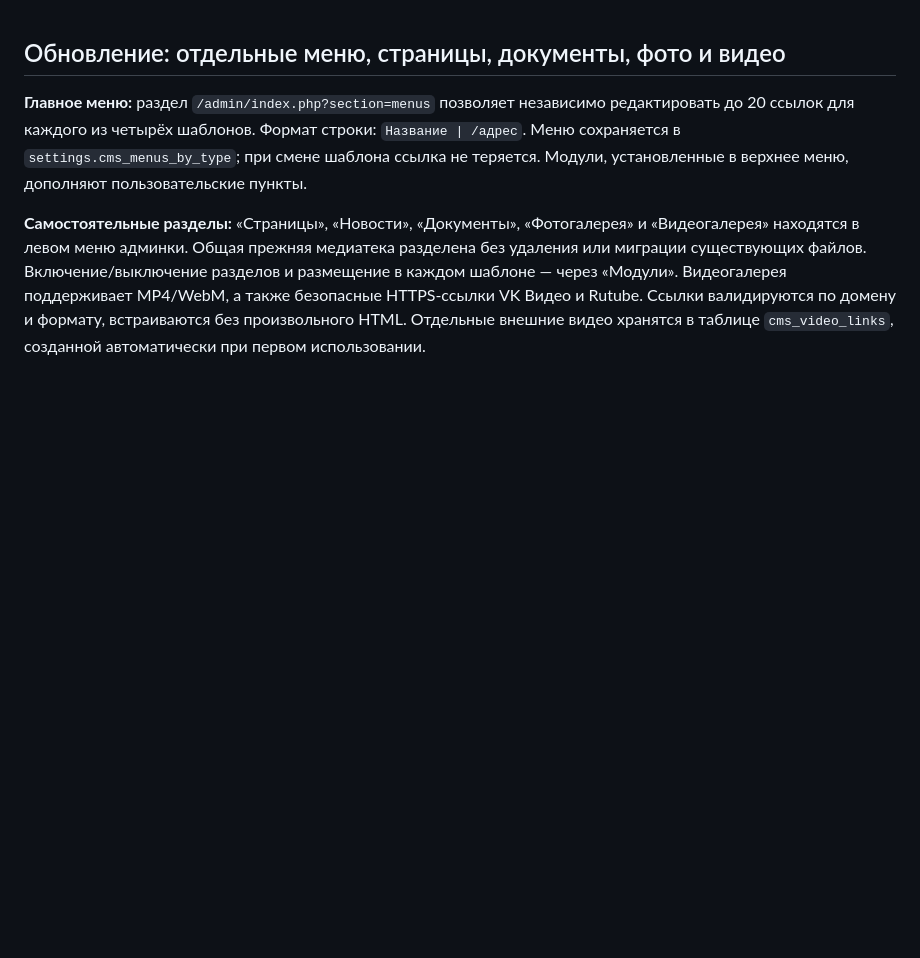
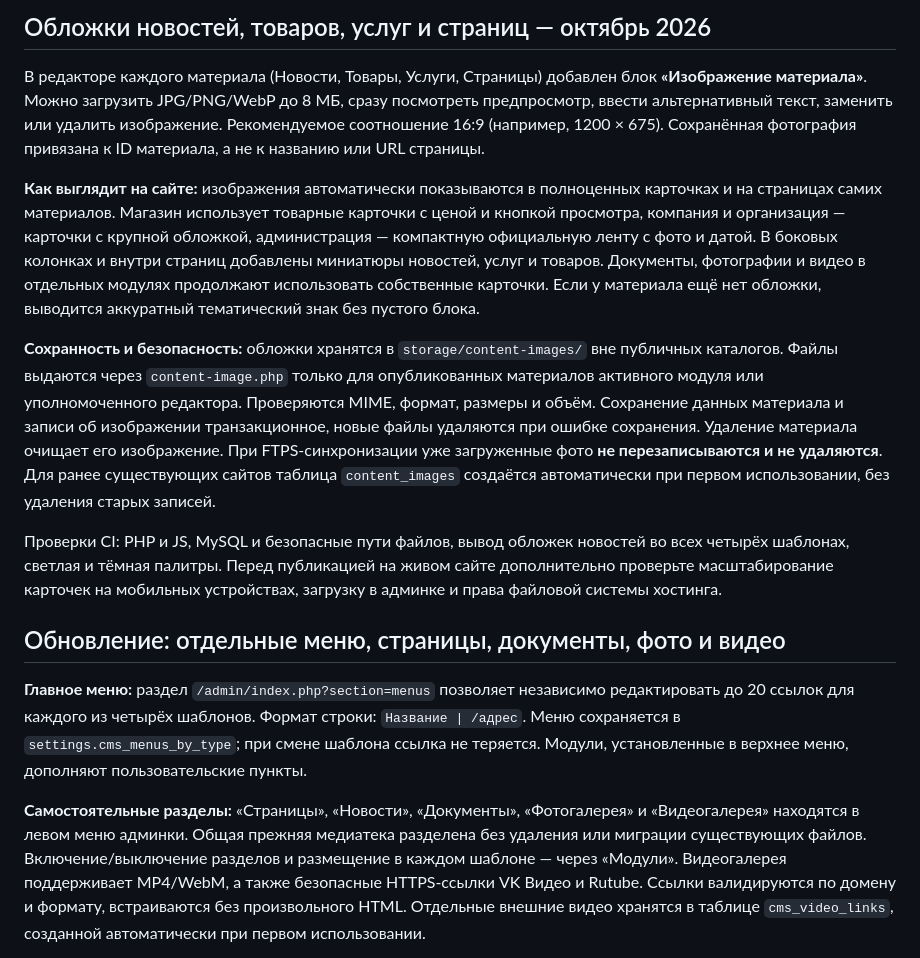
Before and after one commit to dagxam/cms-dagstudio, a Markdown page: README.md, the part around the change. Rendered like a GitHub page; blank space fills up the shorter version.

Commit message:
release: фото для новостей, товаров, услуг и страниц; красивые карточки четырёх шаблонов [deploy]

```diff
--- a/README.md
+++ b/README.md
@@ -1,3 +1,13 @@
+## Обложки новостей, товаров, услуг и страниц — октябрь 2026
+
+В редакторе каждого материала (Новости, Товары, Услуги, Страницы) добавлен блок **«Изображение материала»**. Можно загрузить JPG/PNG/WebP до 8 МБ, сразу посмотреть предпросмотр, ввести альтернативный текст, заменить или удалить изображение. Рекомендуемое соотношение 16:9 (например, 1200 × 675). Сохранённая фотография привязана к ID материала, а не к названию или URL страницы.
+
+**Как выглядит на сайте:** изображения автоматически показываются в полноценных карточках и на страницах самих материалов. Магазин использует товарные карточки с ценой и кнопкой просмотра, компания и организация — карточки с крупной обложкой, администрация — компактную официальную ленту с фото и датой. В боковых колонках и внутри страниц добавлены миниатюры новостей, услуг и товаров. Документы, фотографии и видео в отдельных модулях продолжают использовать собственные карточки. Если у материала ещё нет обложки, выводится аккуратный тематический знак без пустого блока.
+
+**Сохранность и безопасность:** обложки хранятся в `storage/content-images/` вне публичных каталогов. Файлы выдаются через `content-image.php` только для опубликованных материалов активного модуля или уполномоченного редактора. Проверяются MIME, формат, размеры и объём. Сохранение данных материала и записи об изображении транзакционное, новые файлы удаляются при ошибке сохранения. Удаление материала очищает его изображение. При FTPS-синхронизации уже загруженные фото **не перезаписываются и не удаляются**. Для ранее существующих сайтов таблица `content_images` создаётся автоматически при первом использовании, без удаления старых записей.
+
+Проверки CI: PHP и JS, MySQL и безопасные пути файлов, вывод обложек новостей во всех четырёх шаблонах, светлая и тёмная палитры. Перед публикацией на живом сайте дополнительно проверьте масштабирование карточек на мобильных устройствах, загрузку в админке и права файловой системы хостинга.
+
 ## Обновление: отдельные меню, страницы, документы, фото и видео
 
 **Главное меню:** раздел `/admin/index.php?section=menus` позволяет независимо редактировать до 20 ссылок для каждого из четырёх шаблонов. Формат строки: `Название | /адрес`. Меню сохраняется в `settings.cms_menus_by_type`; при смене шаблона ссылка не теряется. Модули, установленные в верхнее меню, дополняют пользовательские пункты.
```
